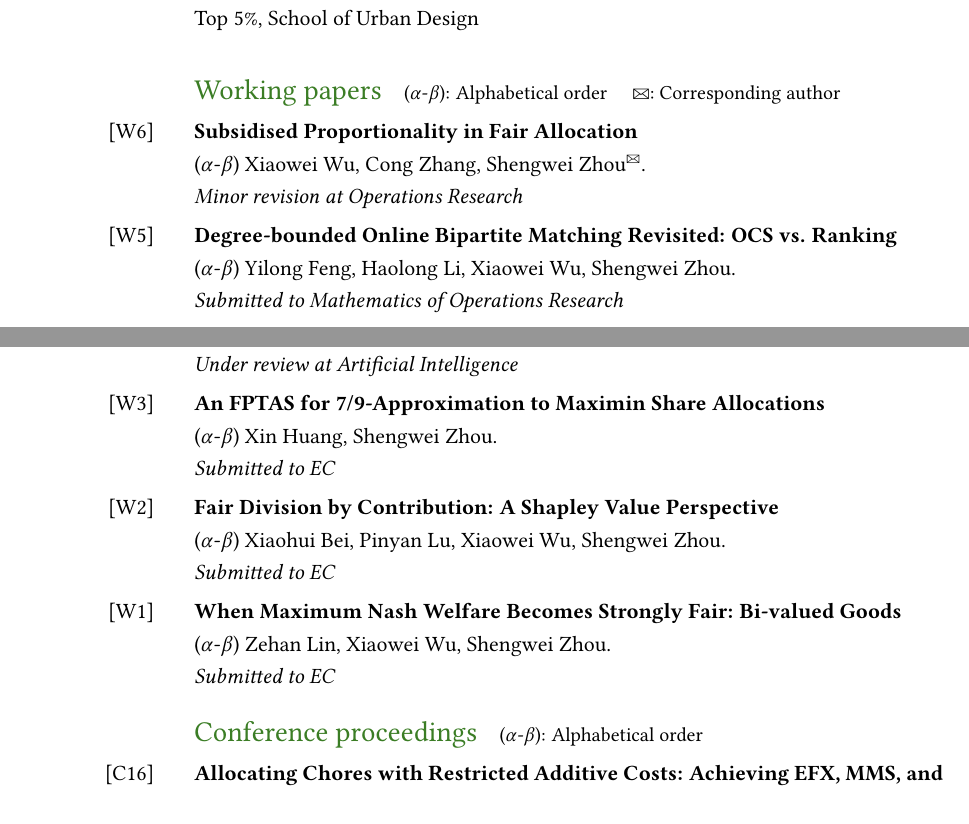
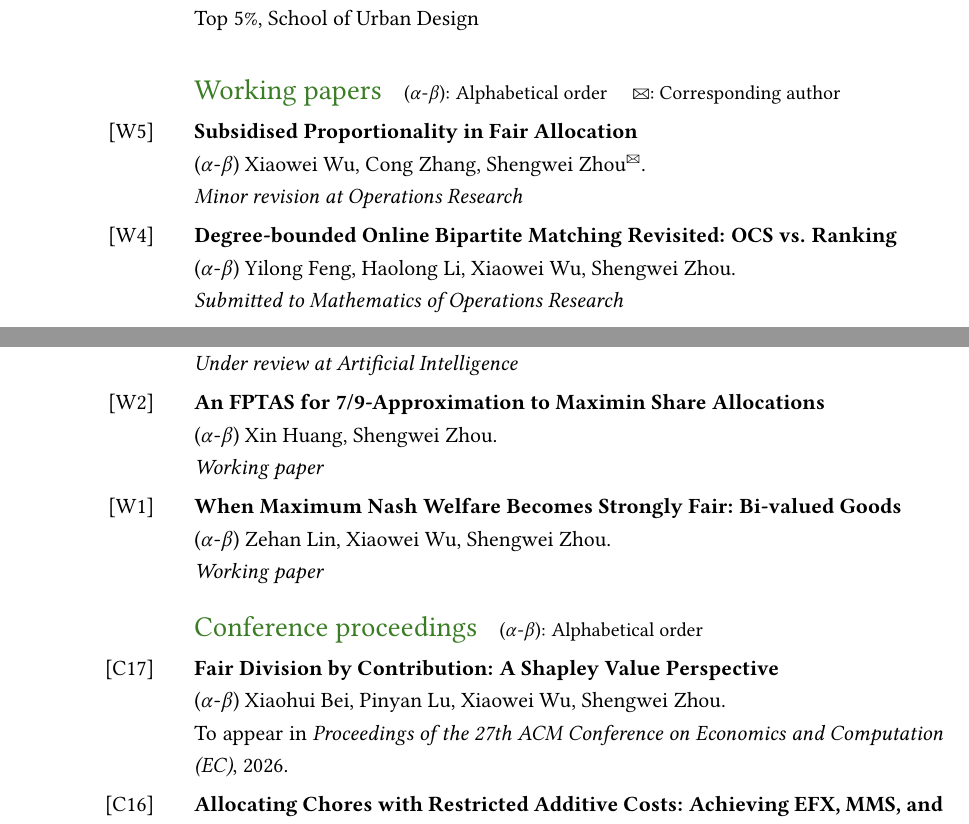
Before and after one commit to ARTHURCHOU/CV_Shengwei_ZHOU, a LaTeX document (main.tex): two parts of pages 1 and 2 of 5, joined at a grey line, cut so that both start at the same text. Compiled offline with pdfLaTeX.

Commit message:
Move EC paper to proceedings and update working paper statuses

```diff
--- a/main.tex
+++ b/main.tex
@@ -149,12 +149,12 @@ Top $5\%$, School of Urban Design\\
 
 \begin{SectionTable}{\headingfont Working papers \; \small\color{black}  ($\alpha$-$\beta$): Alphabetical order \quad \Letter: Corresponding author}
 
-[W6] &
+[W5] &
 \textbf{Subsidised Proportionality in Fair Allocation} \newline
 ($\alpha$-$\beta$) Xiaowei Wu, Cong Zhang, Shengwei Zhou\textsuperscript{\Letter}.  \newline
 \textit{Minor revision at Operations Research}\\
 
-[W5] &
+[W4] &
 \textbf{Degree-bounded Online Bipartite Matching Revisited: OCS vs. Ranking} \newline
 ($\alpha$-$\beta$) Yilong Feng, Haolong Li, Xiaowei Wu, Shengwei Zhou.  \newline
 \textit{Submitted to Mathematics of Operations Research}\\
@@ -164,24 +164,24 @@ Top $5\%$, School of Urban Design\\
 ($\alpha$-$\beta$) Zehan Lin, Xiaowei Wu, Shengwei Zhou.  \newline
 \textit{Under review at Artificial Intelligence}\\
 
-[W3] &
+[W2] &
 \textbf{An FPTAS for 7/9-Approximation to Maximin Share Allocations} \newline
 ($\alpha$-$\beta$) Xin Huang, Shengwei Zhou.  \newline
-\textit{Submitted to EC}\\
-
-[W2] &
-\textbf{Fair Division by Contribution: A Shapley Value Perspective} \newline
-($\alpha$-$\beta$) Xiaohui Bei, Pinyan Lu, Xiaowei Wu, Shengwei Zhou.  \newline
-\textit{Submitted to EC}\\
+\textit{Working paper}\\
 
 [W1] &
 \textbf{When Maximum Nash Welfare Becomes Strongly Fair: Bi-valued Goods} \newline
 ($\alpha$-$\beta$) Zehan Lin, Xiaowei Wu, Shengwei Zhou.  \newline
-\textit{Submitted to EC}\\
+\textit{Working paper}\\
 
 \end{SectionTable}
 
 \begin{SectionTable}{\headingfont Conference proceedings \; \small\color{black}  ($\alpha$-$\beta$): Alphabetical order}
+
+[C17] &
+\textbf{Fair Division by Contribution: A Shapley Value Perspective} \newline
+($\alpha$-$\beta$) Xiaohui Bei, Pinyan Lu, Xiaowei Wu, Shengwei Zhou.  \newline
+To appear in \textit{Proceedings of the 27th ACM Conference on Economics and Computation (EC)}, 2026.\\
 
 [C16] &
 \textbf{Allocating Chores with Restricted Additive Costs: Achieving EFX, MMS, and Efficiency Simultaneously} \newline
```
Also changed, not shown: main.pdf, main.tex (2 more changed lines).
